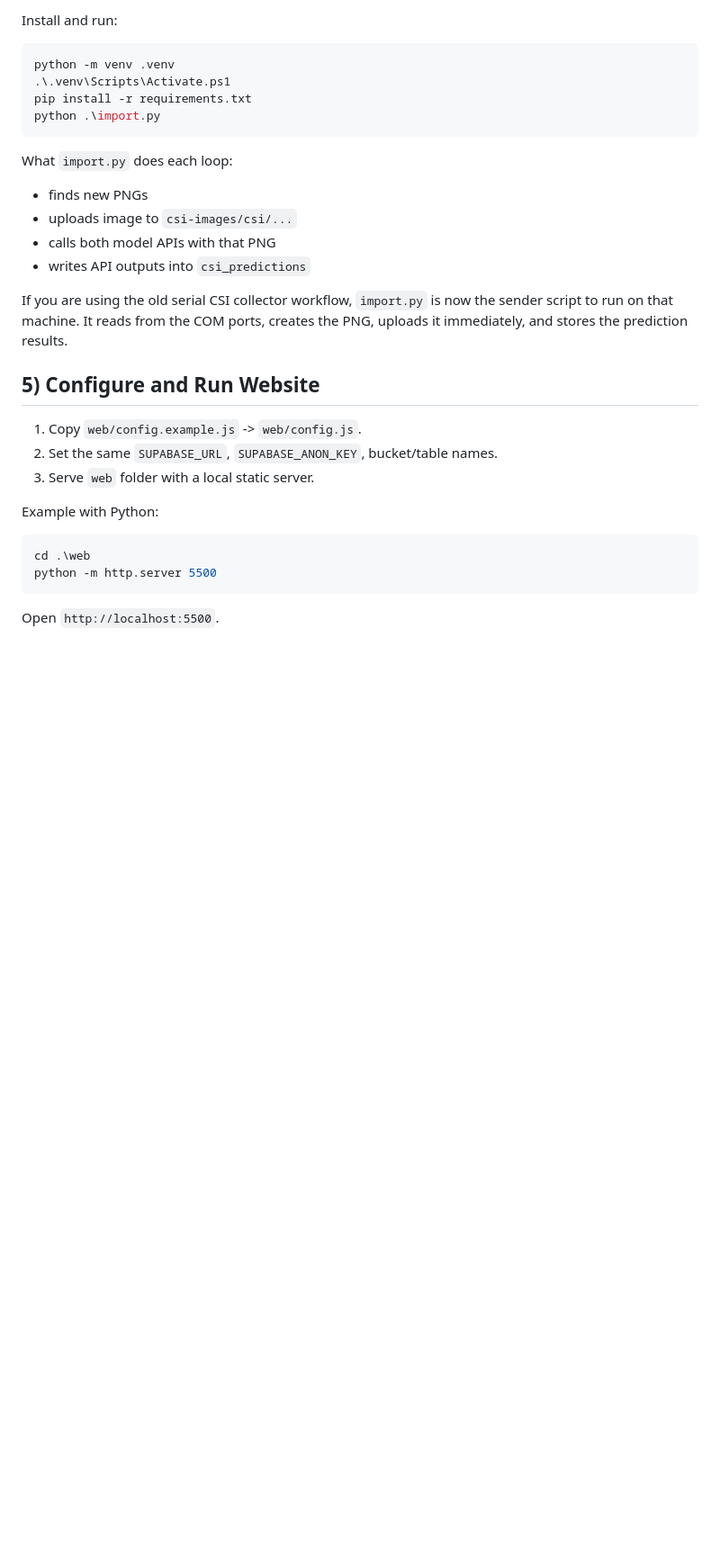
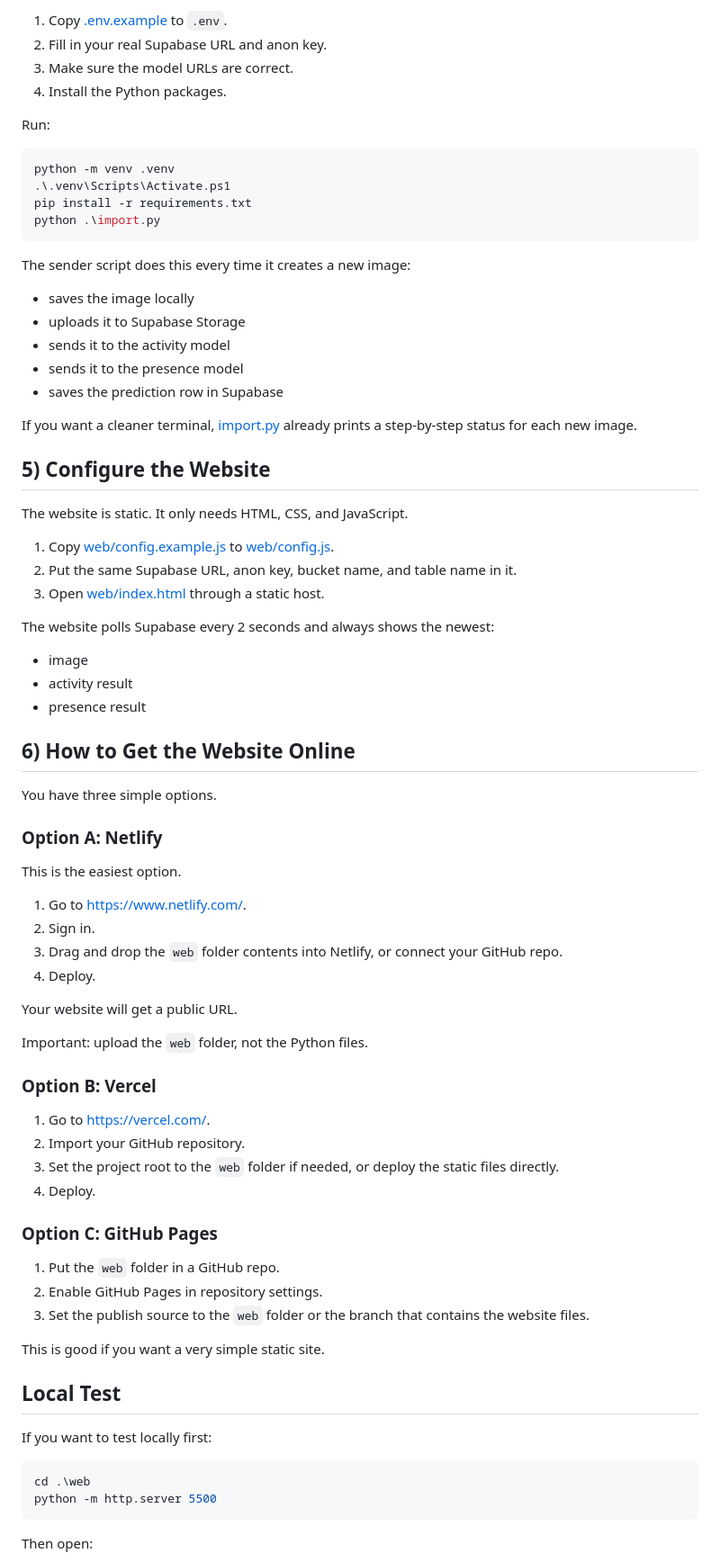
Before and after one commit to Shanmuk4622/ECS-2-API-TEST, a Markdown page: README.md, the part around one of its changes. Shown at 90% size. Drawn GitHub-style; blank space fills up the shorter version.

````diff
--- a/README.md
+++ b/README.md
@@ -60,5 +74,10 @@ If Supabase still reports "policy already exists", it means that exact policy na
 
-Install and run:
+1. Copy [.env.example](.env.example) to `.env`.
+2. Fill in your real Supabase URL and anon key.
+3. Make sure the model URLs are correct.
+4. Install the Python packages.
+
+Run:
 
 ```powershell
 python -m venv .venv
@@ -67,26 +86,68 @@ pip install -r requirements.txt
 python .\import.py
 ```
 
-What `import.py` does each loop:
-- finds new PNGs
-- uploads image to `csi-images/csi/...`
-- calls both model APIs with that PNG
-- writes API outputs into `csi_predictions`
+The sender script does this every time it creates a new image:
+- saves the image locally
+- uploads it to Supabase Storage
+- sends it to the activity model
+- sends it to the presence model
+- saves the prediction row in Supabase
 
-If you are using the old serial CSI collector workflow, `import.py` is now the sender script to run on that machine. It reads from the COM ports, creates the PNG, uploads it immediately, and stores the prediction results.
+If you want a cleaner terminal, [import.py](import.py) already prints a step-by-step status for each new image.
 
-## 5) Configure and Run Website
+## 5) Configure the Website
 
-1. Copy `web/config.example.js` -> `web/config.js`.
-2. Set the same `SUPABASE_URL`, `SUPABASE_ANON_KEY`, bucket/table names.
-3. Serve `web` folder with a local static server.
+The website is static. It only needs HTML, CSS, and JavaScript.
 
-Example with Python:
+1. Copy [web/config.example.js](web/config.example.js) to [web/config.js](web/config.js).
+2. Put the same Supabase URL, anon key, bucket name, and table name in it.
+3. Open [web/index.html](web/index.html) through a static host.
+
+The website polls Supabase every 2 seconds and always shows the newest:
+- image
+- activity result
+- presence result
+
+## 6) How to Get the Website Online
+
+You have three simple options.
+
+### Option A: Netlify
+
+This is the easiest option.
+
+1. Go to https://www.netlify.com/.
+2. Sign in.
+3. Drag and drop the `web` folder contents into Netlify, or connect your GitHub repo.
+4. Deploy.
+
+Your website will get a public URL.
+
+Important: upload the `web` folder, not the Python files.
+
+### Option B: Vercel
+
+1. Go to https://vercel.com/.
+2. Import your GitHub repository.
+3. Set the project root to the `web` folder if needed, or deploy the static files directly.
+4. Deploy.
+
+### Option C: GitHub Pages
+
+1. Put the `web` folder in a GitHub repo.
+2. Enable GitHub Pages in repository settings.
+3. Set the publish source to the `web` folder or the branch that contains the website files.
+
+This is good if you want a very simple static site.
+
+## Local Test
+
+If you want to test locally first:
 
 ```powershell
 cd .\web
 python -m http.server 5500
 ```
 
-Open `http://localhost:5500`.
+Then open:
 
````
Also changed, not shown: other parts of README.md (+55 -33 lines).
